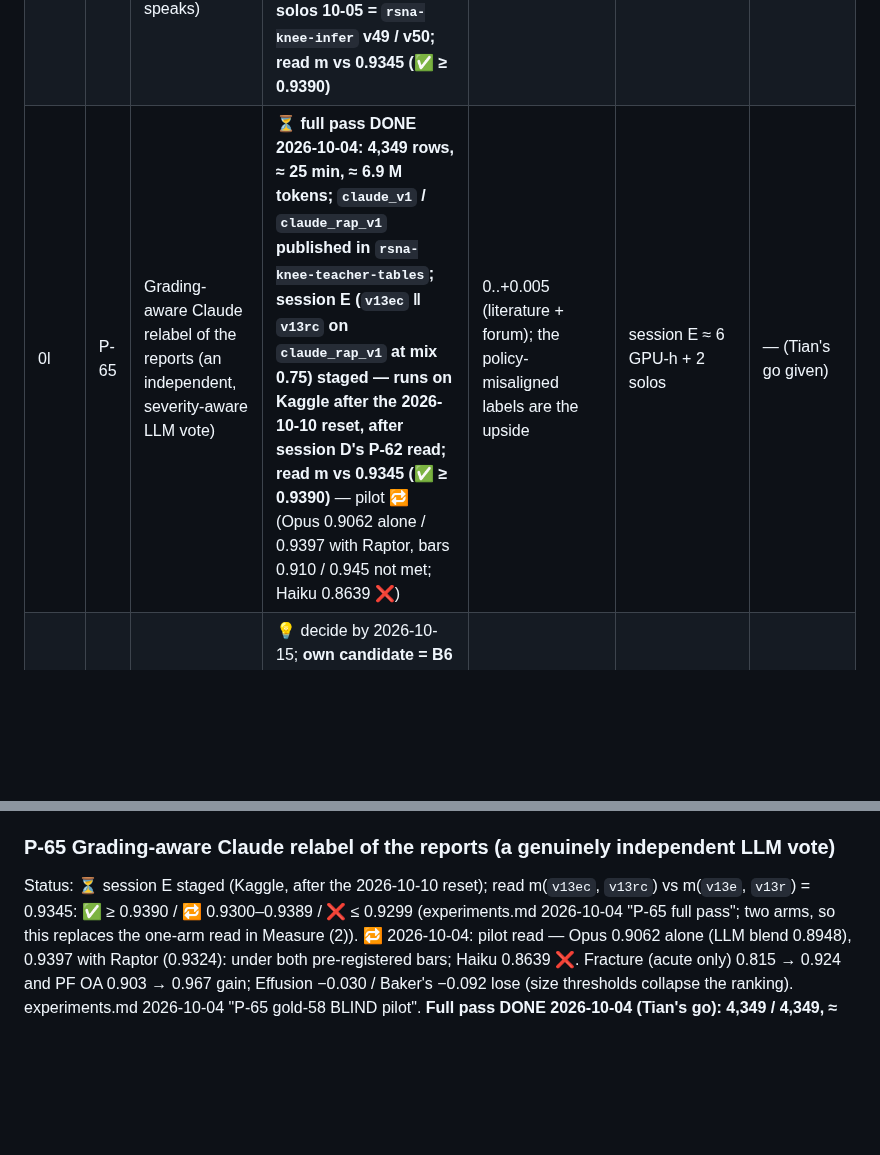
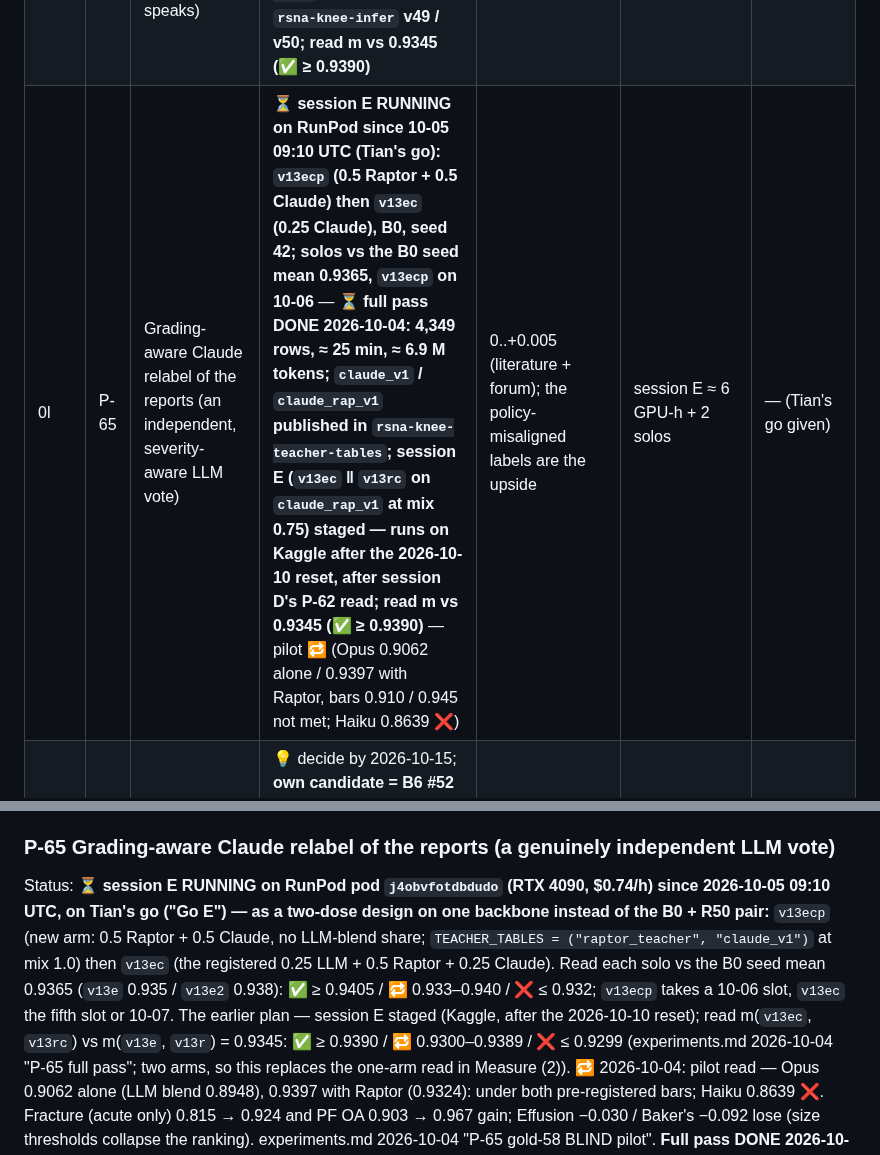
Before and after one commit to TianK003/RSNA-KneeMRI-kaggle-competition, a Markdown page: docs/proposals.md, 2 parts joined by grey strips. GitHub-like rendering; blank space fills up the shorter version.

Commit message:
Docs: session E running on RunPod (pod j4obvfotdbdudo, Tian's go): v13ecp (0.5 Raptor + 0.5 Claude) then v13ec (0.25 Claude) as a two-dose read vs the B0 seed mean; P-65 card + index, candidates T1, CLAUDE.md state

```diff
--- a/docs/proposals.md
+++ b/docs/proposals.md
@@ -68,7 +68,7 @@ result*, per unit of cost. "Depends on" lists hard blockers only. EVs are solo-L
 | 0o | P-68 | Different-family (CNN OOF) image teacher at ≥ 0.5 on report-silent cells | 💡 proposed 2026-10-05 | 0..+ 0.004 solo (forum claims + 0.011; same-family was flat for us) | OOF free from P-67's best proxy, or ≈ $4 / 15 session-h; + 1 arm | the P-62 read; P-67 |
 | 0p | P-69 | Sixth family for B6: ConvNeXt-T on the `v13h` recipe | ✅ approved with the loop 2026-10-05 (the week-1 family arm); loader check first | B6 + 0.002–0.003 (cross-family rule) | 1 Kaggle arm ≈ 6 h + a loader check | the 10-10 quota |
 | 0i | P-62 | Silence-aware teacher mix (Raptor 0.75 where the report is silent, 0.5 where it speaks) | ⏳ **session D TRAINED green 2026-10-04 (`rsna-knee-train-b` v6, 5.94 h): gold-58 SWA `v13es` 0.9107 / `v13rs` 0.9160 vs 0.9126 / 0.9111 (direction only); shipped `rsna-knee-ckpt-v13es` / `-v13rs`; solos 10-05 = `rsna-knee-infer` v49 / v50; read m vs 0.9345 (✅ ≥ 0.9390)** | 0..+0.002 — likely under the 0.004 one-seed floor | one c03 session ≈ 3.5 GPU-h + 2 solos | — |
-| 0l | P-65 | Grading-aware Claude relabel of the reports (an independent, severity-aware LLM vote) | ⏳ **full pass DONE 2026-10-04: 4,349 rows, ≈ 25 min, ≈ 6.9 M tokens; `claude_v1` / `claude_rap_v1` published in `rsna-knee-teacher-tables`; session E (`v13ec` ‖ `v13rc` on `claude_rap_v1` at mix 0.75) staged — runs on Kaggle after the 2026-10-10 reset, after session D's P-62 read; read m vs 0.9345 (✅ ≥ 0.9390)** — pilot 🔁 (Opus 0.9062 alone / 0.9397 with Raptor, bars 0.910 / 0.945 not met; Haiku 0.8639 ❌) | 0..+0.005 (literature + forum); the policy-misaligned labels are the upside | session E ≈ 6 GPU-h + 2 solos | — (Tian's go given) |
+| 0l | P-65 | Grading-aware Claude relabel of the reports (an independent, severity-aware LLM vote) | ⏳ **session E RUNNING on RunPod since 10-05 09:10 UTC (Tian's go): `v13ecp` (0.5 Raptor + 0.5 Claude) then `v13ec` (0.25 Claude), B0, seed 42; solos vs the B0 seed mean 0.9365, `v13ecp` on 10-06** — ⏳ **full pass DONE 2026-10-04: 4,349 rows, ≈ 25 min, ≈ 6.9 M tokens; `claude_v1` / `claude_rap_v1` published in `rsna-knee-teacher-tables`; session E (`v13ec` ‖ `v13rc` on `claude_rap_v1` at mix 0.75) staged — runs on Kaggle after the 2026-10-10 reset, after session D's P-62 read; read m vs 0.9345 (✅ ≥ 0.9390)** — pilot 🔁 (Opus 0.9062 alone / 0.9397 with Raptor, bars 0.910 / 0.945 not met; Haiku 0.8639 ❌) | 0..+0.005 (literature + forum); the policy-misaligned labels are the upside | session E ≈ 6 GPU-h + 2 solos | — (Tian's go given) |
 | 4 | P-50 | Final selection and publishability | 💡 decide by 2026-10-15; **own candidate = B6 #52 0.942** (`v11a` + `v13r` + `v13e` + `v13b3` + `v13e2`, = the public-stack fork, replaces #48 0.938); fork candidate = the public stack with our trio at β 0.45 (**#49 0.943**, 🔁 +0.001, rank 373; `rsna-knee-fork` v11), next C2 with B6 as the leg | decides what the private LB scores | a browser session; ≤ 1 fork check | P-40 🔁 closed (#22 / #27), the fork v11 read, Rules page |
 | 5 | P-18 | Efficiency track with the solo member | 💡 low priority — Tian 2026-10-04: score over efficiency; robustness half shipped; the natural fast candidate is `v13e` (0.935 solo, ≈ 15 min to score, 17 MB) | a separate prize; unknown until the formula is read | 0 GPU h (CLI + browser) | Efficiency formula (browser) |
 | 6 | P-47 | Teacher-mix bracket: mix 0.75 only | 💡 low — P-49 priced it on Raptor itself: matched mix 0.75 − 0.5 = −0.002 (SD 0.003) on gold | ≈ 0 (+0.000..0.002) | per-arm `TEACHER_MIX` code + ≈ 2.8 h; 1 solo | P-44 floor, an idle slot |
@@ -299,7 +299,12 @@ Depends on:   — (session D trained green 2026-10-04, gold-58 `v13es` 0.9107 /
               solos 2026-10-05 = `rsna-knee-infer` v49 / v50).
 
 ### P-65 Grading-aware Claude relabel of the reports (a genuinely independent LLM vote)
-Status:       ⏳ session E staged (Kaggle, after the 2026-10-10 reset); read m(`v13ec`, `v13rc`) vs m(`v13e`, `v13r`) = 0.9345:
+Status:       ⏳ **session E RUNNING on RunPod pod `j4obvfotdbdudo` (RTX 4090, $0.74/h) since 2026-10-05 09:10 UTC, on Tian's go ("Go E")
+              — as a two-dose design on one backbone instead of the B0 + R50 pair:** `v13ecp` (new arm: 0.5 Raptor + 0.5 Claude,
+              no LLM-blend share; `TEACHER_TABLES = ("raptor_teacher", "claude_v1")` at mix 1.0) then `v13ec` (the registered
+              0.25 LLM + 0.5 Raptor + 0.25 Claude). Read each solo vs the B0 seed mean 0.9365 (`v13e` 0.935 / `v13e2` 0.938):
+              ✅ ≥ 0.9405 / 🔁 0.933–0.940 / ❌ ≤ 0.932; `v13ecp` takes a 10-06 slot, `v13ec` the fifth slot or 10-07. The
+              earlier plan — session E staged (Kaggle, after the 2026-10-10 reset); read m(`v13ec`, `v13rc`) vs m(`v13e`, `v13r`) = 0.9345:
               ✅ ≥ 0.9390 / 🔁 0.9300–0.9389 / ❌ ≤ 0.9299 (experiments.md 2026-10-04 "P-65 full pass"; two arms, so this replaces
               the one-arm read in Measure (2)).
               🔁 2026-10-04: pilot read — Opus 0.9062 alone (LLM blend 0.8948), 0.9397 with Raptor (0.9324): under both
```
Also changed, not shown: CLAUDE.md (+1 -1 lines), docs/candidates.md (+1 -1 lines).
